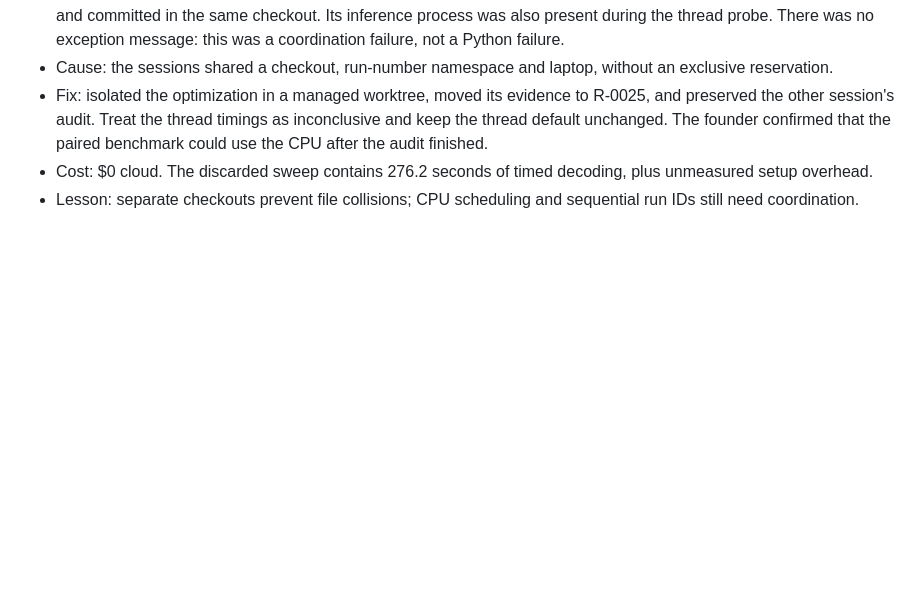
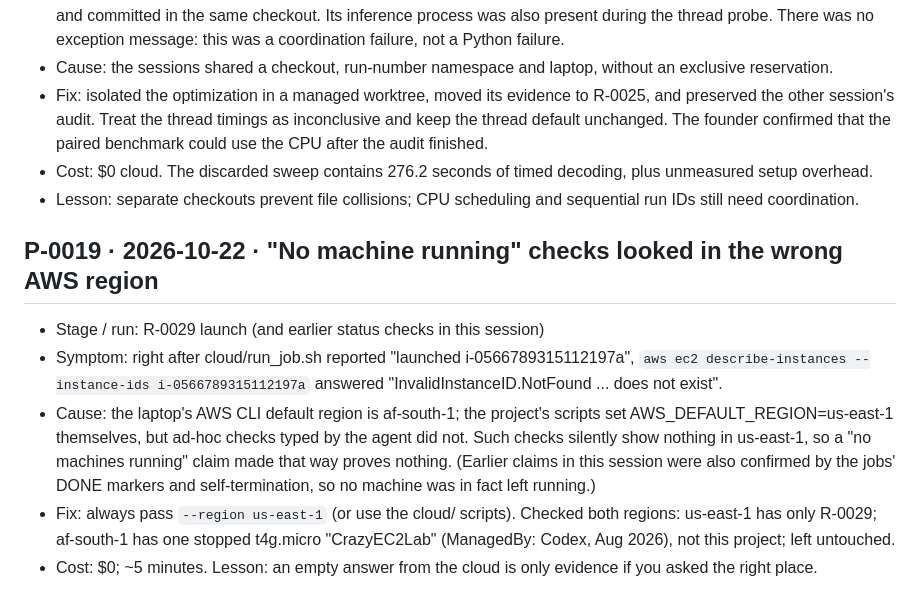
Before and after one commit to 2Ntlaks/isixhosa-speech-ai, a Markdown page: problems.md, the part around the change. Drawn GitHub-style; blank space fills up the shorter version.

Commit message:
P-0019: AWS checks without --region looked in af-south-1
Co-Authored-By: Claude Opus 5.5 (1M context) <noreply@anthropic.com>

```diff
--- a/problems.md
+++ b/problems.md
@@ -231,3 +231,15 @@ Format:
   confirmed that the paired benchmark could use the CPU after the audit finished.
 - Cost: $0 cloud. The discarded sweep contains 276.2 seconds of timed decoding, plus unmeasured setup overhead.
 - Lesson: separate checkouts prevent file collisions; CPU scheduling and sequential run IDs still need coordination.
+
+## P-0019 · 2026-10-22 · "No machine running" checks looked in the wrong AWS region
+- Stage / run: R-0029 launch (and earlier status checks in this session)
+- Symptom: right after cloud/run_job.sh reported "launched i-0566789315112197a", `aws ec2 describe-instances
+  --instance-ids i-0566789315112197a` answered "InvalidInstanceID.NotFound ... does not exist".
+- Cause: the laptop's AWS CLI default region is af-south-1; the project's scripts set AWS_DEFAULT_REGION=us-east-1
+  themselves, but ad-hoc checks typed by the agent did not. Such checks silently show nothing in us-east-1, so a
+  "no machines running" claim made that way proves nothing. (Earlier claims in this session were also confirmed by the
+  jobs' DONE markers and self-termination, so no machine was in fact left running.)
+- Fix: always pass `--region us-east-1` (or use the cloud/ scripts). Checked both regions: us-east-1 has only R-0029;
+  af-south-1 has one stopped t4g.micro "CrazyEC2Lab" (ManagedBy: Codex, Aug 2026), not this project; left untouched.
+- Cost: $0; ~5 minutes. Lesson: an empty answer from the cloud is only evidence if you asked the right place.
```
